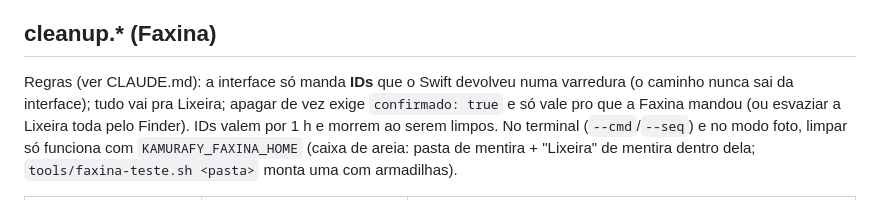
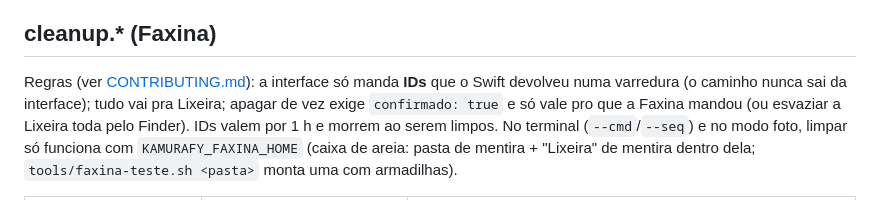
Before and after one commit to GabrielKamura/kamurafy, a Markdown page: docs/ponte.md, the part around the change. Rendered like a GitHub page.

Commit message:
Guia de contribuição com as regras duras e como testar

```diff
--- a/docs/ponte.md
+++ b/docs/ponte.md
@@ -195,7 +195,7 @@ Na interface (`K.energyItems`): `isApp` ganha de `isSystem`. App com janela que
 
 ## cleanup.* (Faxina)
 
-Regras (ver CLAUDE.md): a interface só manda **IDs** que o Swift devolveu numa varredura (o
+Regras (ver [CONTRIBUTING.md](../CONTRIBUTING.md)): a interface só manda **IDs** que o Swift devolveu numa varredura (o
 caminho nunca sai da interface); tudo vai pra Lixeira; apagar de vez exige `confirmado: true`
 e só vale pro que a Faxina mandou (ou esvaziar a Lixeira toda pelo Finder). IDs valem por 1 h
 e morrem ao serem limpos. No terminal (`--cmd`/`--seq`) e no modo foto, limpar só funciona com
```
Also changed, not shown: CONTRIBUTING.md (added, +47 -0 lines).
